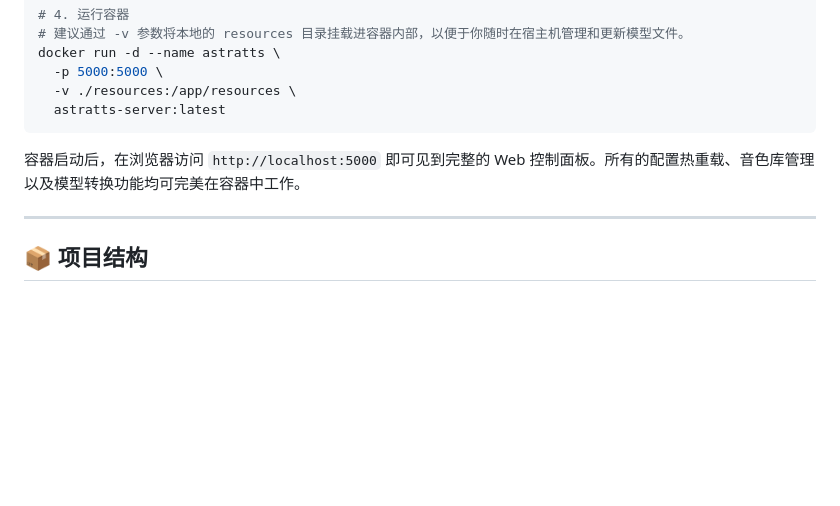
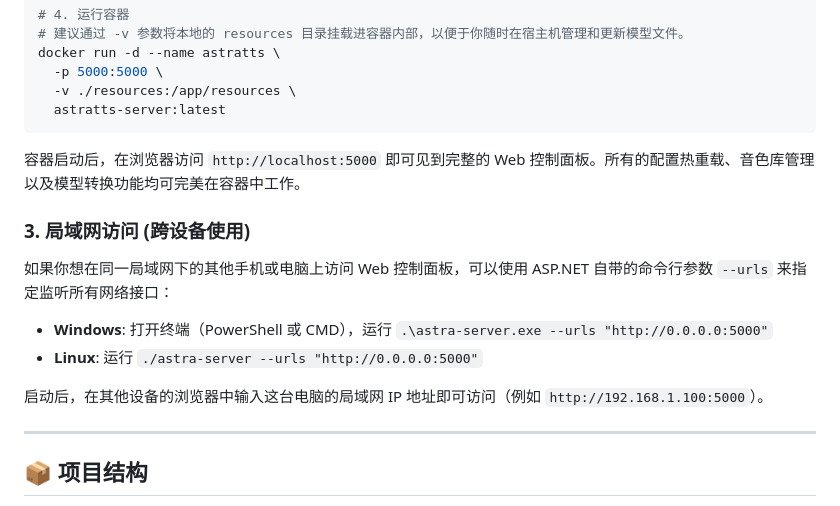
Before and after one commit to Blackwood416/AstraTTS, a Markdown page: README.md, the part around the change. Drawn GitHub-style; blank space fills up the shorter version.

```diff
--- a/README.md
+++ b/README.md
@@ -99,6 +99,15 @@ docker run -d --name astratts \
 
 容器启动后，在浏览器访问 `http://localhost:5000` 即可见到完整的 Web 控制面板。所有的配置热重载、音色库管理以及模型转换功能均可完美在容器中工作。
 
+### 3. 局域网访问 (跨设备使用)
+
+如果你想在同一局域网下的其他手机或电脑上访问 Web 控制面板，可以使用 ASP.NET 自带的命令行参数 `--urls` 来指定监听所有网络接口：
+
+- **Windows**: 打开终端（PowerShell 或 CMD），运行 `.\astra-server.exe --urls "http://0.0.0.0:5000"`
+- **Linux**: 运行 `./astra-server --urls "http://0.0.0.0:5000"`
+
+启动后，在其他设备的浏览器中输入这台电脑的局域网 IP 地址即可访问（例如 `http://192.168.1.100:5000`）。
+
 ---
 
 ## 📦 项目结构
```
Also changed, not shown: README_EN.md (+9 -0 lines).
